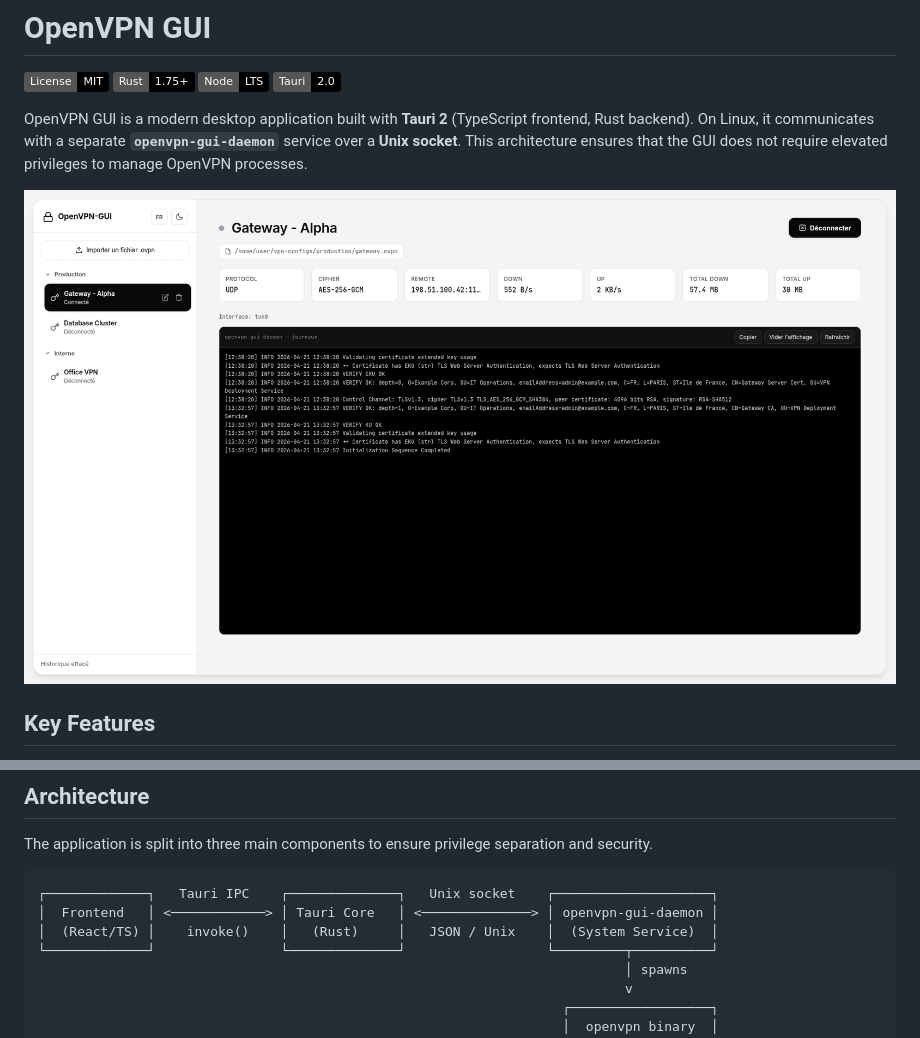
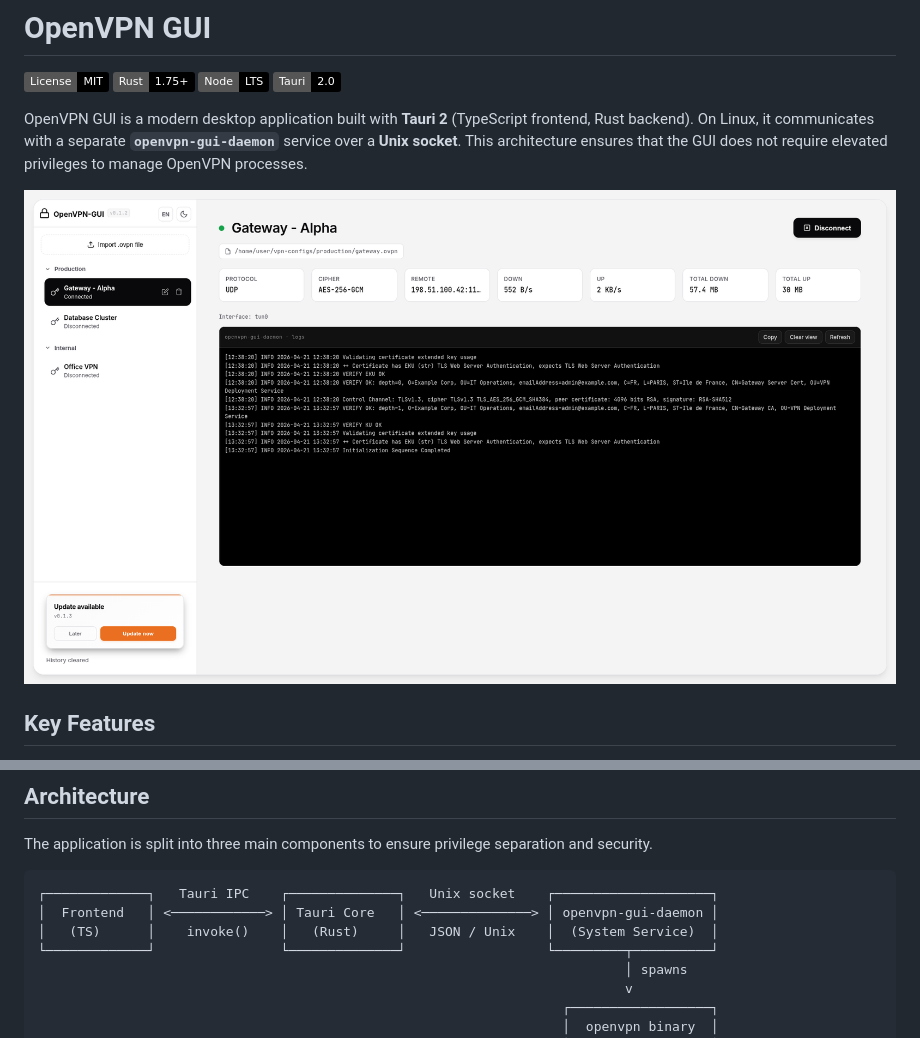
Before and after one commit to sylecium/OpenVPN-GUI, a Markdown page: README.md, 2 parts joined by grey strips. Drawn GitHub-style; pictures changed too: openvpn-gui-v.0.1.0.png (deleted), openvpn-gui-v.0.1.3.png (added); badges without logos.

Commit message:
docs: update project screenshot and frontend architecture label in README

````diff
--- a/README.md
+++ b/README.md
@@ -7,7 +7,7 @@
 
 OpenVPN GUI is a modern desktop application built with **Tauri 2** (TypeScript frontend, Rust backend). On Linux, it communicates with a separate **`openvpn-gui-daemon`** service over a **Unix socket**. This architecture ensures that the GUI does not require elevated privileges to manage OpenVPN processes.
 
-![OpenVPN GUI Interface](openvpn-gui-v.0.1.0.png)
+![OpenVPN GUI Interface](openvpn-gui-v.0.1.3.png)
 
 ## Key Features
 
@@ -28,7 +28,7 @@ The application is split into three main components to ensure privilege separati
 ```ansi
 ┌─────────────┐   Tauri IPC    ┌──────────────┐   Unix socket    ┌────────────────────┐
 │  Frontend   │ <────────────> │ Tauri Core   │ <──────────────> │ openvpn-gui-daemon │
-│  (React/TS) │    invoke()    │   (Rust)     │   JSON / Unix    │  (System Service)  │
+│   (TS)      │    invoke()    │   (Rust)     │   JSON / Unix    │  (System Service)  │
 └─────────────┘                └──────────────┘                  └─────────┬──────────┘
                                                                            │ spawns
                                                                            v
````
